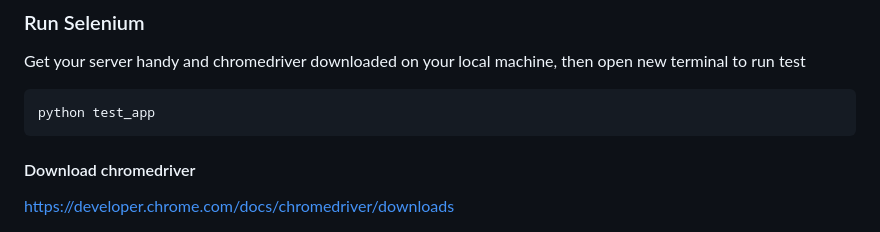
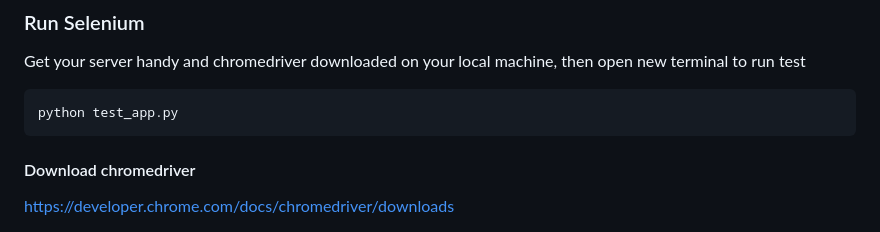
Before and after one commit to Dave-114-P/CITS5505-finance_planner, a Markdown page: README.md, the part around the change. Rendered like a GitHub page.

Commit message:
Update README.md
fix typo

````diff
--- a/README.md
+++ b/README.md
@@ -113,7 +113,7 @@ python -m unittest run_unit_test.py
 ### Run Selenium
 Get your server handy and chromedriver downloaded on your local machine, then open new terminal to run test
 ```bash
-python test_app
+python test_app.py
 ```
 
 #### Download chromedriver
````
